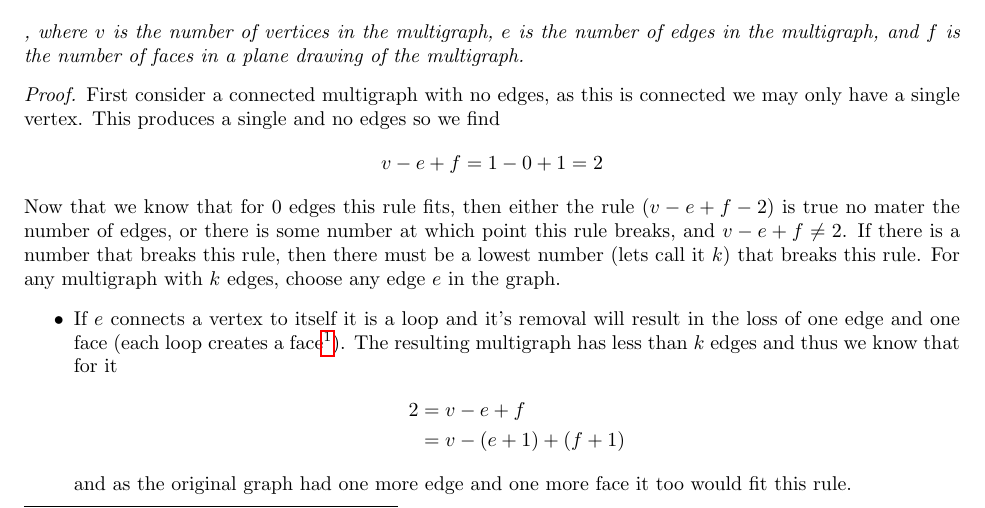
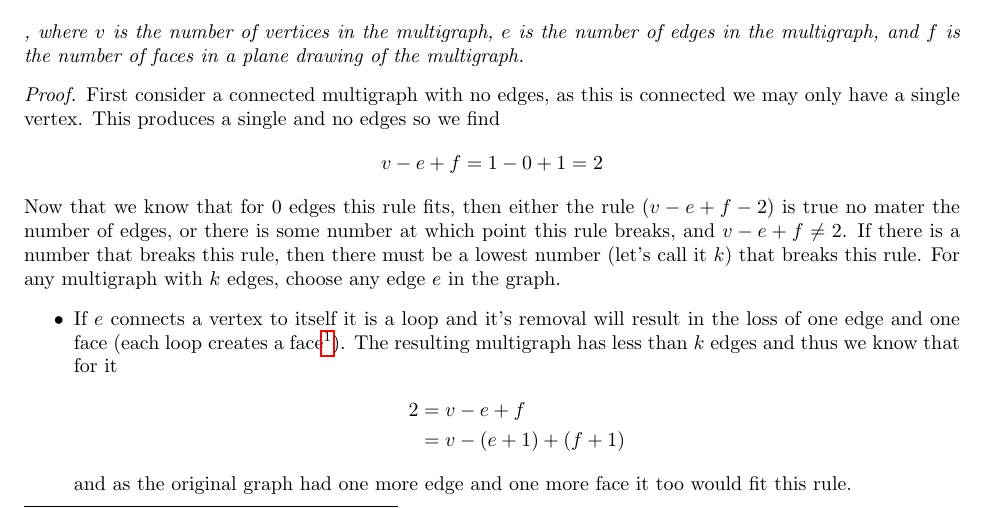
Before and after one commit to theGerk/SchoolWork, a LaTeX document (Topology/Paper/paper.tex): part of page 8 of 11, cut so that both start at the same text. Compiled offline with pdfLaTeX.

Commit message:
evidenently Let's has an appostrophy

```diff
--- a/Topology/Paper/paper.tex
+++ b/Topology/Paper/paper.tex
@@ -442,7 +442,7 @@ Our first step is proving that $K_{3,3}$ and $K_5$ are nonplanar. To do this we
 
 
 \begin{proof}
-	First consider a connected multigraph with no edges, as this is connected we may only have a single vertex. This produces a single and no edges so we find $$v-e+f=1-0+1=2$$ Now that we know that for 0 edges this rule fits, then either the rule ($v-e+f-2$) is true no mater the number of edges, or there is some number at which point this rule breaks, and $v-e+f\not=2$. If there is a number that breaks this rule, then there must be a lowest number (lets call it $k$) that breaks this rule. For any multigraph with $k$ edges, choose any edge $e$ in the graph.
+	First consider a connected multigraph with no edges, as this is connected we may only have a single vertex. This produces a single and no edges so we find $$v-e+f=1-0+1=2$$ Now that we know that for 0 edges this rule fits, then either the rule ($v-e+f-2$) is true no mater the number of edges, or there is some number at which point this rule breaks, and $v-e+f\not=2$. If there is a number that breaks this rule, then there must be a lowest number (let's call it $k$) that breaks this rule. For any multigraph with $k$ edges, choose any edge $e$ in the graph.
 	\begin{itemize}
 		\item If $e$ connects a vertex to itself it is a loop and it's removal will result in the loss of one edge and one face (each loop creates a face\footnote{Jordan curve theorem}). The resulting multigraph has less than $k$ edges and thus we know that for it \begin{align*}2&=v-e+f \\&= v-(e+1)+(f+1)\end{align*} and as the original graph had one more edge and one more face it too would fit this rule.
 		\item If $e$ is not a loop we may preform an edge contraction on it and this will reduce both the number of edges and the number of vertices by one. Again this gives us a multigraph with less than $k$ edges so we know that for it \begin{align*}2&=v-e+f\\&=(v+1)-(e+1)+f\end{align*} and as the original graph had one more edge and one more vertex it to would fit this rule.
```
Also changed, not shown: Topology/Paper/paper.pdf, 2 other files.
